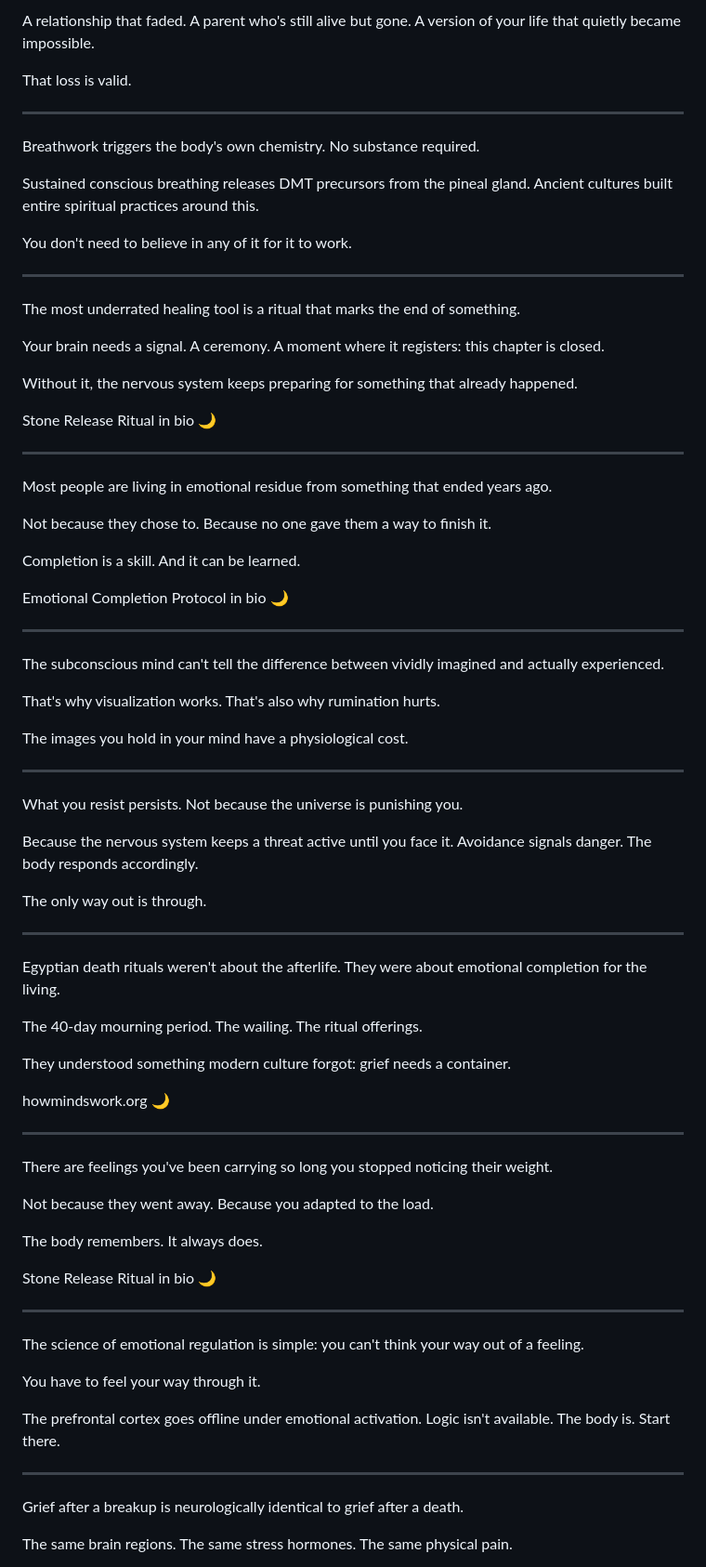
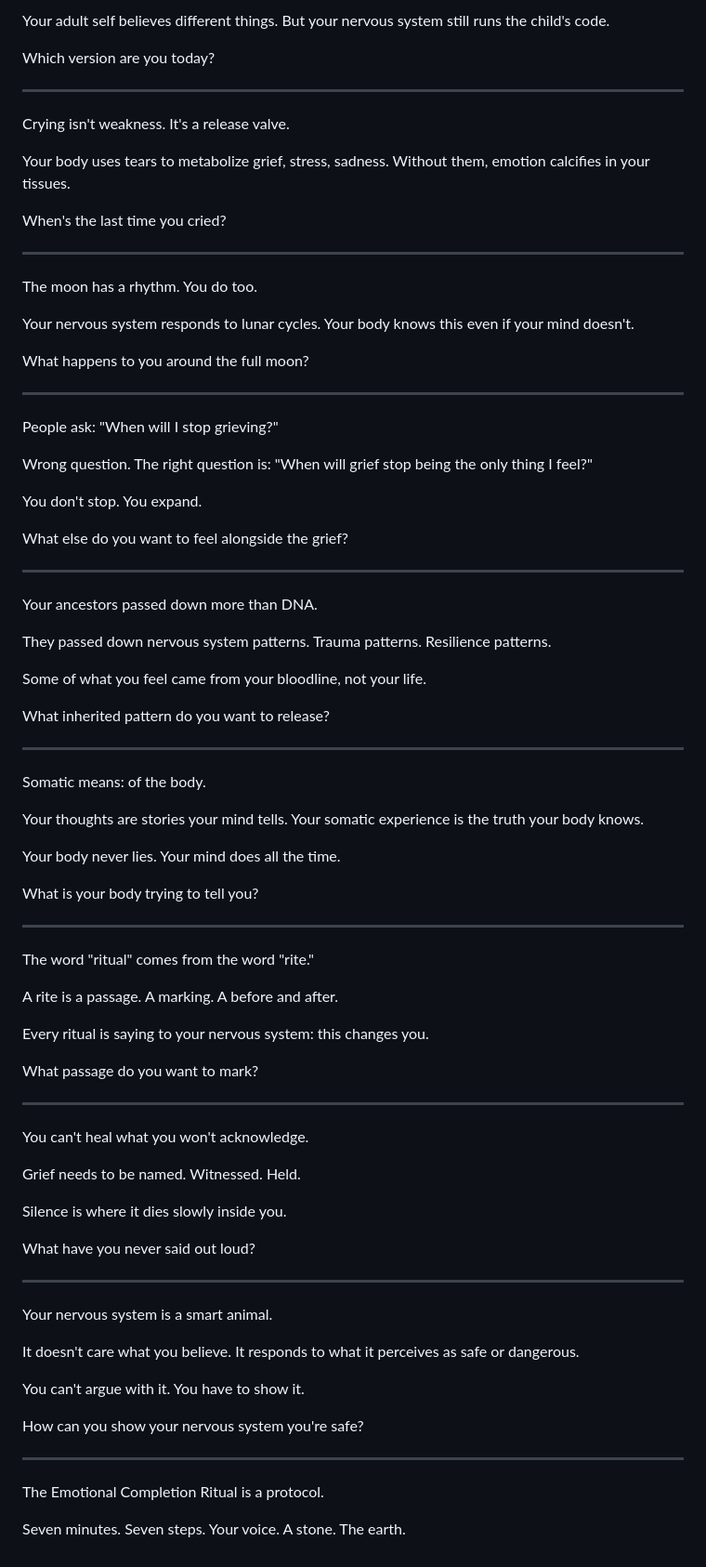
Before and after one commit to howmindswork/dictate-app, a Markdown page: scripts/bluesky-post-queue.md, the part around one of its changes. Shown at 93% size. GitHub-like rendering.

```diff
--- a/scripts/bluesky-post-queue.md
+++ b/scripts/bluesky-post-queue.md
@@ -155,83 +184,87 @@ No body to bury. No clear moment it ended. No permission to grieve because nothi
 
-A relationship that faded. A parent who's still alive but gone. A version of your life that quietly became impossible.
+Your adult self believes different things. But your nervous system still runs the child's code.
 
-That loss is valid.
+Which version are you today?
 
 ---
 
-Breathwork triggers the body's own chemistry. No substance required.
+Crying isn't weakness. It's a release valve.
 
-Sustained conscious breathing releases DMT precursors from the pineal gland. Ancient cultures built entire spiritual practices around this.
+Your body uses tears to metabolize grief, stress, sadness. Without them, emotion calcifies in your tissues.
 
-You don't need to believe in any of it for it to work.
+When's the last time you cried?
 
 ---
 
-The most underrated healing tool is a ritual that marks the end of something.
+The moon has a rhythm. You do too.
 
-Your brain needs a signal. A ceremony. A moment where it registers: this chapter is closed.
+Your nervous system responds to lunar cycles. Your body knows this even if your mind doesn't.
 
-Without it, the nervous system keeps preparing for something that already happened.
-
-Stone Release Ritual in bio 🌙
+What happens to you around the full moon?
 
 ---
 
-Most people are living in emotional residue from something that ended years ago.
+People ask: "When will I stop grieving?"
 
-Not because they chose to. Because no one gave them a way to finish it.
+Wrong question. The right question is: "When will grief stop being the only thing I feel?"
 
-Completion is a skill. And it can be learned.
+You don't stop. You expand.
 
-Emotional Completion Protocol in bio 🌙
+What else do you want to feel alongside the grief?
 
 ---
 
-The subconscious mind can't tell the difference between vividly imagined and actually experienced.
+Your ancestors passed down more than DNA.
 
-That's why visualization works. That's also why rumination hurts.
+They passed down nervous system patterns. Trauma patterns. Resilience patterns.
 
-The images you hold in your mind have a physiological cost.
+Some of what you feel came from your bloodline, not your life.
+
+What inherited pattern do you want to release?
 
 ---
 
-What you resist persists. Not because the universe is punishing you.
+Somatic means: of the body.
 
-Because the nervous system keeps a threat active until you face it. Avoidance signals danger. The body responds accordingly.
+Your thoughts are stories your mind tells. Your somatic experience is the truth your body knows.
 
-The only way out is through.
+Your body never lies. Your mind does all the time.
+
+What is your body trying to tell you?
 
 ---
 
-Egyptian death rituals weren't about the afterlife. They were about emotional completion for the living.
+The word "ritual" comes from the word "rite."
 
-The 40-day mourning period. The wailing. The ritual offerings.
+A rite is a passage. A marking. A before and after.
 
-They understood something modern culture forgot: grief needs a container.
+Every ritual is saying to your nervous system: this changes you.
 
-howmindswork.org 🌙
+What passage do you want to mark?
 
 ---
 
-There are feelings you've been carrying so long you stopped noticing their weight.
+You can't heal what you won't acknowledge.
 
-Not because they went away. Because you adapted to the load.
+Grief needs to be named. Witnessed. Held.
 
-The body remembers. It always does.
+Silence is where it dies slowly inside you.
 
-Stone Release Ritual in bio 🌙
+What have you never said out loud?
 
 ---
 
-The science of emotional regulation is simple: you can't think your way out of a feeling.
+Your nervous system is a smart animal.
 
-You have to feel your way through it.
+It doesn't care what you believe. It responds to what it perceives as safe or dangerous.
 
-The prefrontal cortex goes offline under emotional activation. Logic isn't available. The body is. Start there.
+You can't argue with it. You have to show it.
+
+How can you show your nervous system you're safe?
 
 ---
 
-Grief after a breakup is neurologically identical to grief after a death.
+The Emotional Completion Ritual is a protocol.
 
-The same brain regions. The same stress hormones. The same physical pain.
+Seven minutes. Seven steps. Your voice. A stone. The earth.
 
```
Also changed, not shown: other parts of scripts/bluesky-post-queue.md (+100 -71 lines).
